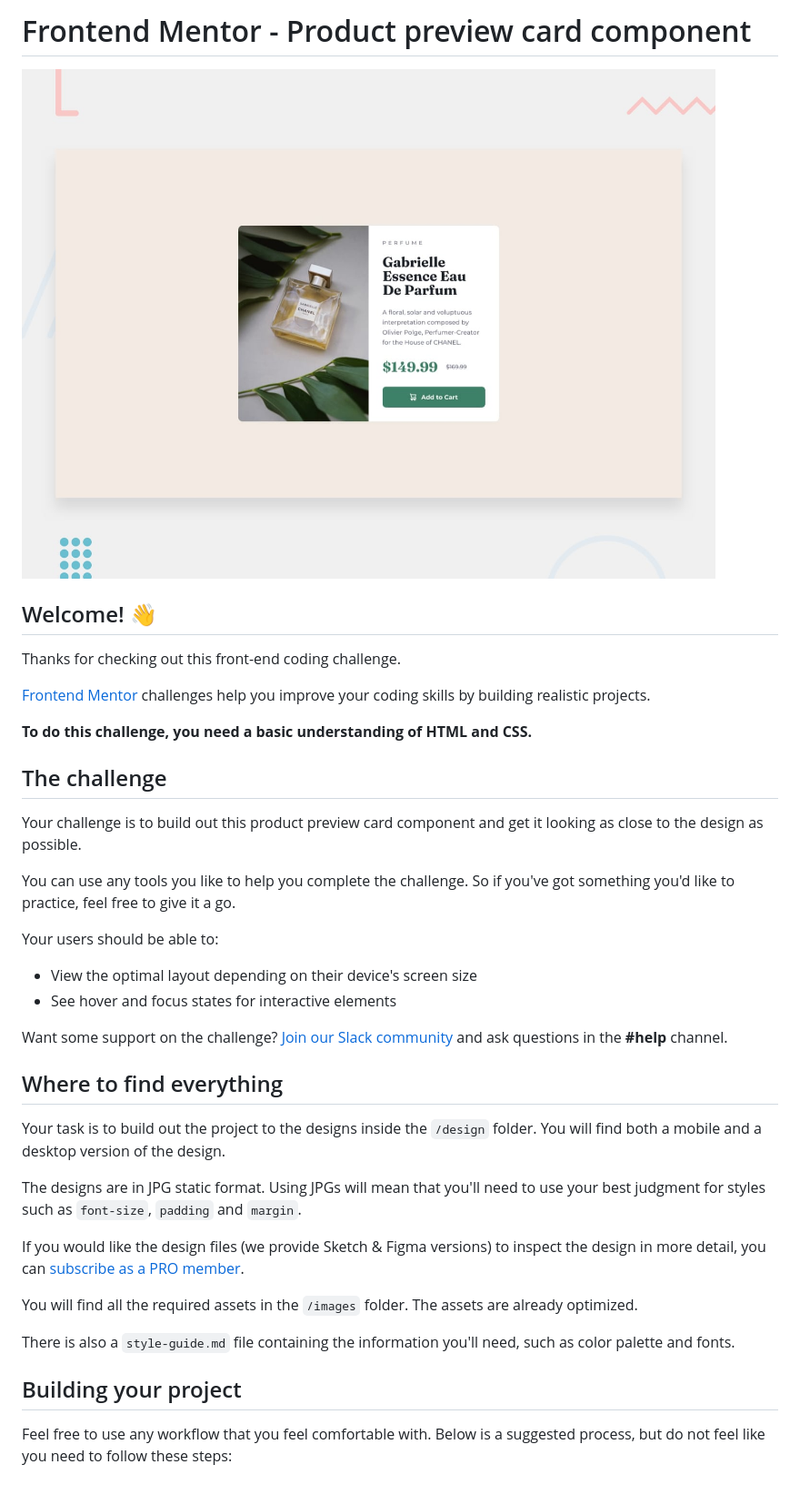
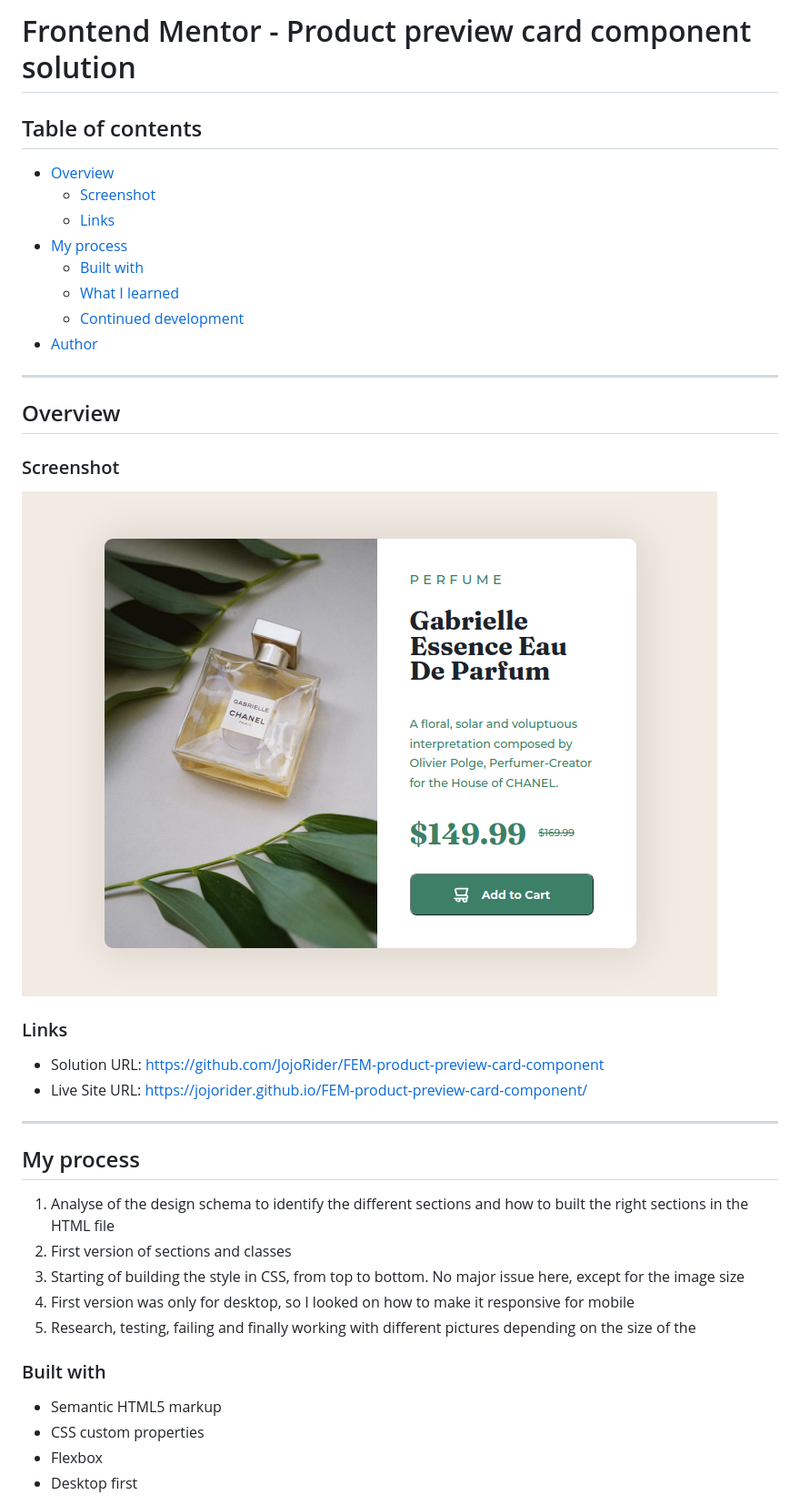
Before and after one commit to alexandre-joliet/FEM-product-preview-card-component, a Markdown page: README.md, the part around the change printed below. Shown: that part at 91% size. GitHub-like rendering; pictures changed too: images/Screenshot.png (added).

```diff
--- a/README.md
+++ b/README.md
@@ -1,41 +1,49 @@
-# Frontend Mentor - Product preview card component
+# Frontend Mentor - Product preview card component solution
 
-![Design preview for the Product preview card component coding challenge](./design/desktop-preview.jpg)
+## Table of contents
 
-## Welcome! 👋
+- [Overview](#overview)
+  - [Screenshot](#screenshot)
+  - [Links](#links)
+- [My process](#my-process)
+  - [Built with](#built-with)
+  - [What I learned](#what-i-learned)
+  - [Continued development](#continued-development)
+- [Author](#author)
 
-Thanks for checking out this front-end coding challenge.
 
-[Frontend Mentor](https://www.frontendmentor.io) challenges help you improve your coding skills by building realistic projects.
+---
 
-**To do this challenge, you need a basic understanding of HTML and CSS.**
+## Overview
 
-## The challenge
+### Screenshot
 
-Your challenge is to build out this product preview card component and get it looking as close to the design as possible.
+![](./images/Screenshot.png)
 
-You can use any tools you like to help you complete the challenge. So if you've got something you'd like to practice, feel free to give it a go.
 
-Your users should be able to:
+### Links
 
-- View the optimal layout depending on their device's screen size
-- See hover and focus states for interactive elements
+- Solution URL: https://github.com/JojoRider/FEM-product-preview-card-component
+- Live Site URL: https://jojorider.github.io/FEM-product-preview-card-component/
 
-Want some support on the challenge? [Join our Slack community](https://www.frontendmentor.io/slack) and ask questions in the **#help** channel.
 
-## Where to find everything
+---
 
-Your task is to build out the project to the designs inside the `/design` folder. You will find both a mobile and a desktop version of the design.
+## My process
 
-The designs are in JPG static format. Using JPGs will mean that you'll need to use your best judgment for styles such as `font-size`, `padding` and `margin`.
+1. Analyse of the design schema to identify the different sections and how to built the right sections in the HTML file
+2. First version of sections and classes
+3. Starting of building the style in CSS, from top to bottom. No major issue here, except for the image size
+4. First version was only for desktop, so I looked on how to make it responsive for mobile
+5. Research, testing, failing and finally working with different pictures depending on the size of the
 
-If you would like the design files (we provide Sketch & Figma versions) to inspect the design in more detail, you can [subscribe as a PRO member](https://www.frontendmentor.io/pro).
 
-You will find all the required assets in the `/images` folder. The assets are already optimized.
 
-There is also a `style-guide.md` file containing the information you'll need, such as color palette and fonts.
+### Built with
 
-## Building your project
+- Semantic HTML5 markup
+- CSS custom properties
+- Flexbox
+- Desktop first
 
-Feel free to use any workflow that you feel comfortable with. Below is a suggested process, but do not feel like you need to follow these steps:
 
```
Also changed, not shown: other parts of README.md (+7 -44 lines).
